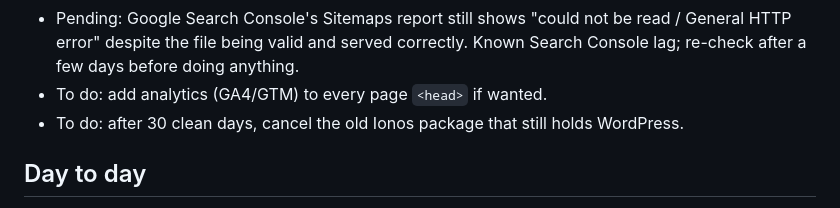
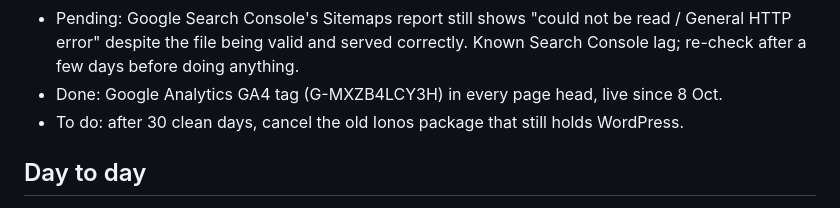
Before and after one commit to sean-arslanian/pulsefulfilment.co.uk, a Markdown page: DEPLOY.md, the part around the change. Rendered like a GitHub page.

Commit message:
DEPLOY.md: analytics done
Co-Authored-By: Claude Fable 5.1 <noreply@anthropic.com>
Claude-Session: https://claude.ai/code/session_016EJmbMGSuiEidi192zofS4

```diff
--- a/DEPLOY.md
+++ b/DEPLOY.md
@@ -109,7 +109,7 @@ WordPress folder again.
 - Pending: Google Search Console's Sitemaps report still shows "could not be read /
   General HTTP error" despite the file being valid and served correctly. Known
   Search Console lag; re-check after a few days before doing anything.
-- To do: add analytics (GA4/GTM) to every page `<head>` if wanted.
+- Done: Google Analytics GA4 tag (G-MXZB4LCY3H) in every page head, live since 8 Oct.
 - To do: after 30 clean days, cancel the old Ionos package that still holds WordPress.
 
 ## Day to day
```
